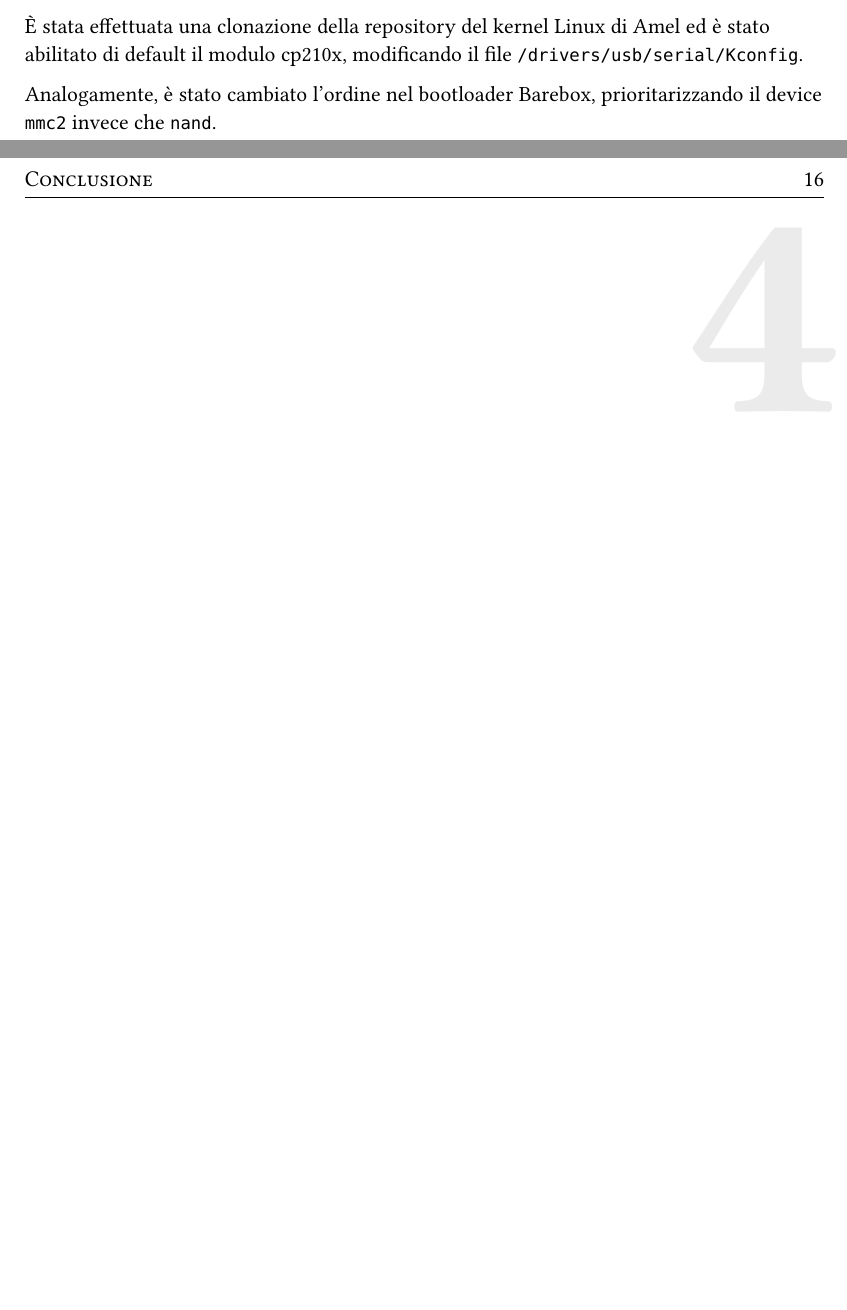
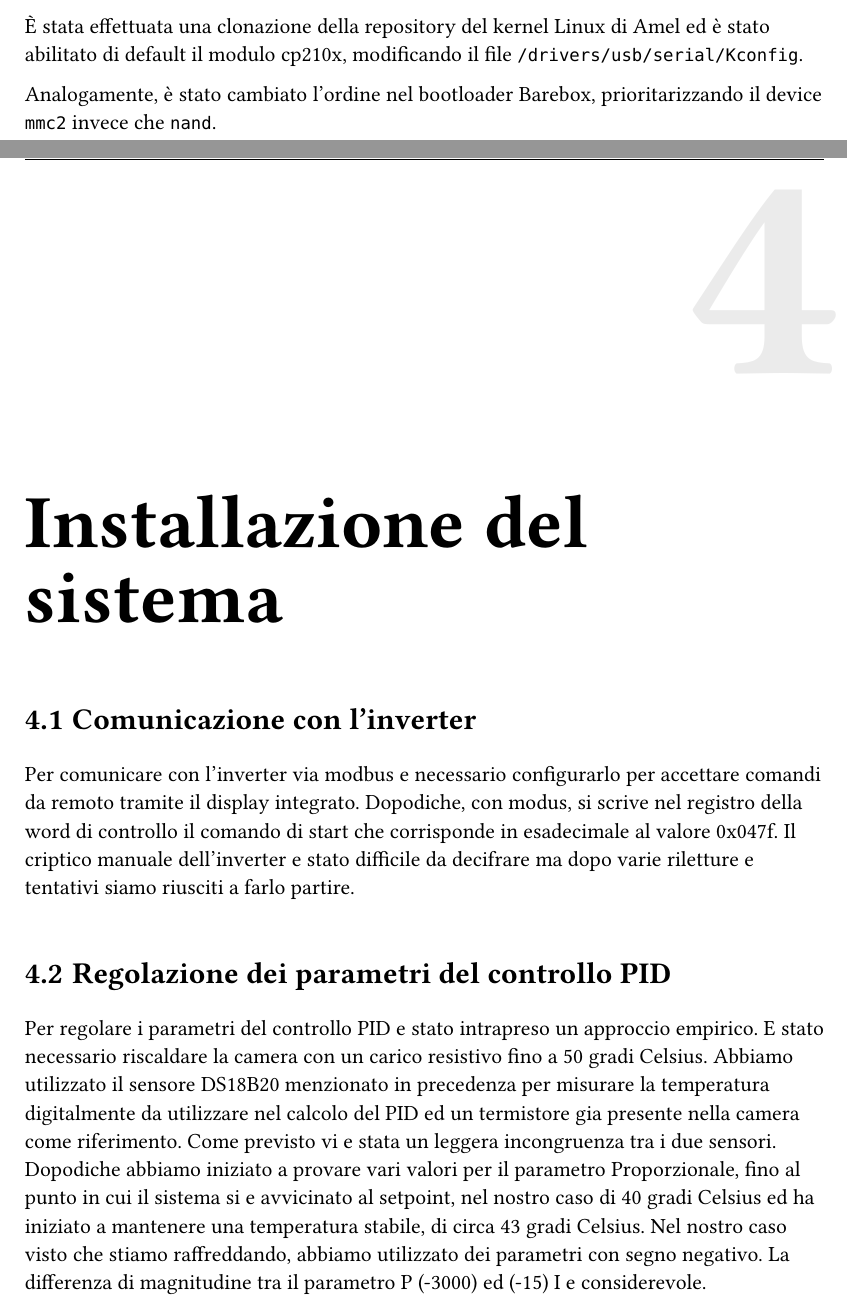
Before and after one commit to sbOogway/tesi-triennale-informatica, a Typst document (main.typ, which reads capitoli/4_installazione.typ): two parts of pages 17 and 18 of 19 before the commit and two parts of pages 17 and 18 of 21 after it, joined at a grey line, cut so that both start at the same text, the shorter picture padded with empty space. The pictures show the PDF file main.pdf that the author committed with the source.

Commit message:
continue writing

```diff
--- /dev/null
+++ b/capitoli/4_installazione.typ
@@ -0,0 +1,29 @@
+= Installazione del sistema
+
+== Comunicazione con l'inverter
+Per comunicare con l'inverter via modbus e necessario configurarlo per
+accettare comandi da remoto tramite il display integrato.
+Dopodiche, con modus, si scrive nel registro della word di controllo il
+comando di start che corrisponde in esadecimale al valore 0x047f.
+Il criptico manuale dell'inverter e stato difficile da decifrare ma dopo
+varie riletture e tentativi siamo riusciti a farlo partire.
+
+== Regolazione dei parametri del controllo PID
+Per regolare i parametri del controllo PID e stato intrapreso un approccio
+empirico. E stato necessario riscaldare la camera con un carico resistivo
+fino a 50 gradi Celsius. Abbiamo utilizzato il sensore DS18B20 menzionato
+in precedenza per misurare la temperatura digitalmente da utilizzare nel
+calcolo del PID ed un termistore gia
+presente nella camera come riferimento. Come previsto vi e stata un leggera
+incongruenza tra i due sensori.
+Dopodiche abbiamo iniziato a provare vari
+valori per il parametro Proporzionale, fino al punto in cui il sistema si e
+avvicinato al setpoint, nel nostro caso di 40 gradi Celsius ed ha iniziato
+a mantenere una temperatura stabile, di circa 43 gradi Celsius. Nel nostro
+caso visto che stiamo raffreddando,
+abbiamo utilizzato dei parametri con segno negativo. La differenza di
+magnitudine tra il parametro P (-3000) ed (-15) I e considerevole.
+
+
+#figure(image("/images/g1.png"), caption: [Andamento della temperatura],
+) <PID_temperature>
@@ -0,0 +38 @@
+del controllo pid], ) <PID_pi_terms>
```
Also changed, not shown: capitoli/2_moduli.typ (+1 -3 lines), capitoli/4_conclusione.typ (deleted, +0 -1 lines), capitoli/5_conclusione.typ (added, +6 -0 lines), main.typ (+2 -1 lines), images/g1.png (added), images/g2.png (added), main.pdf, capitoli/4_installazione.typ (8 more changed lines).
